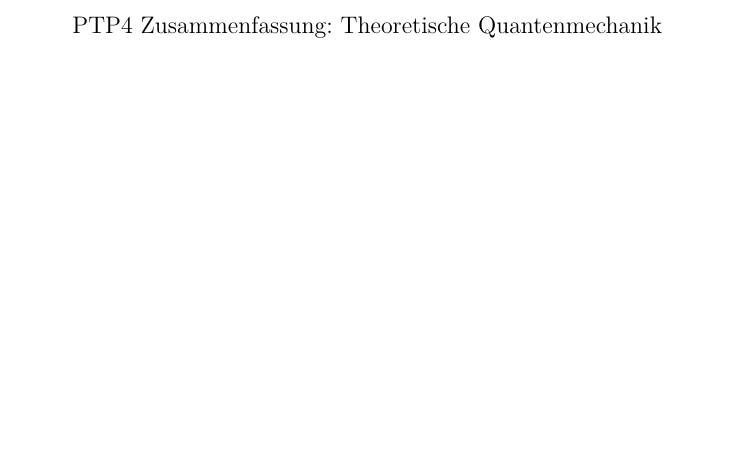
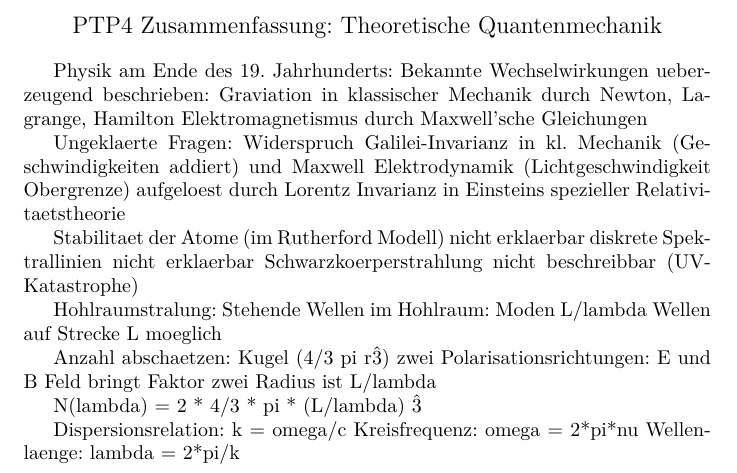
Before and after one commit to woskar/physics, a LaTeX document (ptp4/ptp4.tex): part of the page, cut so that both start at the same text, the shorter picture padded with empty space. Compiled offline with pdfLaTeX.

Commit message:
new notes

```diff
--- a/ptp4/ptp4.tex
+++ b/ptp4/ptp4.tex
@@ -13,8 +13,32 @@ PTP4 Zusammenfassung: Theoretische Quantenmechanik
 \end{center}
 
 
+Physik am Ende des 19. Jahrhunderts:
+Bekannte Wechselwirkungen ueberzeugend beschrieben:
+Graviation in klassischer Mechanik durch Newton, Lagrange, Hamilton
+Elektromagnetismus durch Maxwell'sche Gleichungen
 
+Ungeklaerte Fragen:
+Widerspruch Galilei-Invarianz in kl. Mechanik (Geschwindigkeiten addiert) und Maxwell Elektrodynamik (Lichtgeschwindigkeit Obergrenze) aufgeloest durch Lorentz Invarianz in Einsteins spezieller Relativitaetstheorie
 
+Stabilitaet der Atome (im Rutherford Modell) nicht erklaerbar
+diskrete Spektrallinien nicht erklaerbar
+Schwarzkoerperstrahlung nicht beschreibbar (UV-Katastrophe)
+
+Hohlraumstralung:
+Stehende Wellen im Hohlraum: Moden
+L/lambda Wellen auf Strecke L moeglich
+
+Anzahl abschaetzen:
+Kugel (4/3 pi r\^3)
+zwei Polarisationsrichtungen: E und B Feld bringt Faktor zwei
+Radius ist L/lambda
+
+N(lambda)  = 2 * 4/3 * pi * (L/lambda) \^3
+
+Dispersionsrelation: k = omega/c
+Kreisfrequenz: omega = 2*pi*nu
+Wellenlaenge: lambda = 2*pi/k
 
 
 
```
Also changed, not shown: ptp4/ptp4.pdf, 2 other files.
